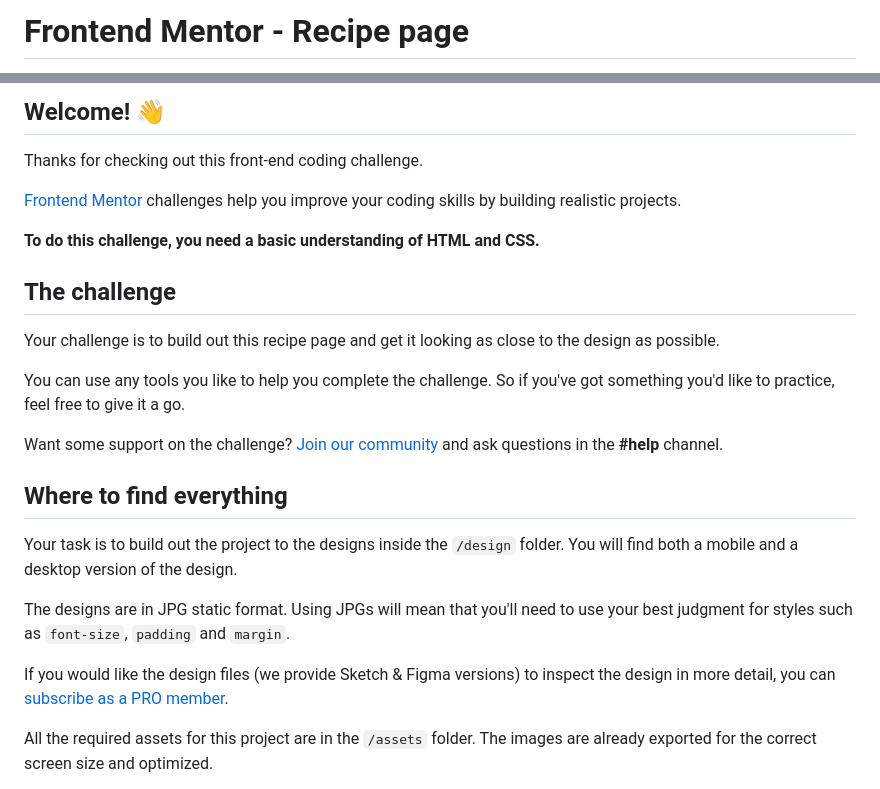
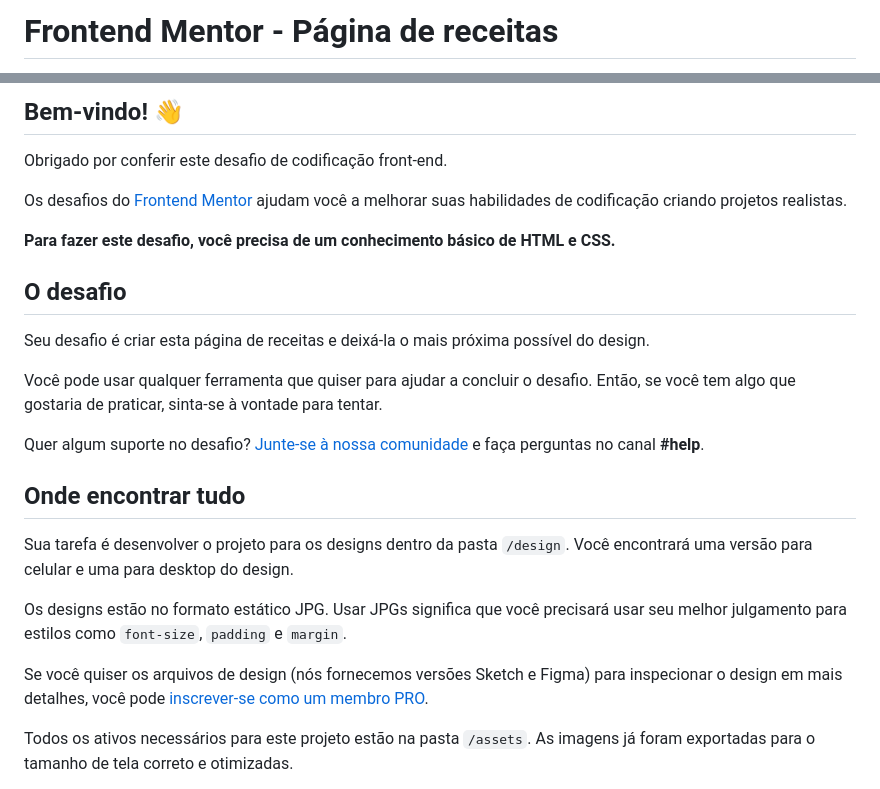
Before and after one commit to oclubedosdez/recipe-page, a Markdown page: README.md, 2 parts joined by grey strips. Rendered like a GitHub page.

```diff
--- a/README.md
+++ b/README.md
@@ -1,2 +1,2 @@
-# Frontend Mentor - Recipe page
+# Frontend Mentor - Página de receitas
 
@@ -4,27 +4,27 @@
 
-## Welcome! 👋
+## Bem-vindo! 👋
 
-Thanks for checking out this front-end coding challenge.
+Obrigado por conferir este desafio de codificação front-end.
 
-[Frontend Mentor](https://www.frontendmentor.io) challenges help you improve your coding skills by building realistic projects.
+Os desafios do [Frontend Mentor](https://www.frontendmentor.io) ajudam você a melhorar suas habilidades de codificação criando projetos realistas.
 
-**To do this challenge, you need a basic understanding of HTML and CSS.**
+**Para fazer este desafio, você precisa de um conhecimento básico de HTML e CSS.**
 
-## The challenge
+## O desafio
 
-Your challenge is to build out this recipe page and get it looking as close to the design as possible.
+Seu desafio é criar esta página de receitas e deixá-la o mais próxima possível do design.
 
-You can use any tools you like to help you complete the challenge. So if you've got something you'd like to practice, feel free to give it a go.
+Você pode usar qualquer ferramenta que quiser para ajudar a concluir o desafio. Então, se você tem algo que gostaria de praticar, sinta-se à vontade para tentar.
 
-Want some support on the challenge? [Join our community](https://www.frontendmentor.io/community) and ask questions in the **#help** channel.
+Quer algum suporte no desafio? [Junte-se à nossa comunidade](https://www.frontendmentor.io/community) e faça perguntas no canal **#help**.
 
-## Where to find everything
+## Onde encontrar tudo
 
-Your task is to build out the project to the designs inside the `/design` folder. You will find both a mobile and a desktop version of the design.
+Sua tarefa é desenvolver o projeto para os designs dentro da pasta `/design`. Você encontrará uma versão para celular e uma para desktop do design.
 
-The designs are in JPG static format. Using JPGs will mean that you'll need to use your best judgment for styles such as `font-size`, `padding` and `margin`.
+Os designs estão no formato estático JPG. Usar JPGs significa que você precisará usar seu melhor julgamento para estilos como `font-size`, `padding` e `margin`.
 
-If you would like the design files (we provide Sketch & Figma versions) to inspect the design in more detail, you can [subscribe as a PRO member](https://www.frontendmentor.io/pro).
+Se você quiser os arquivos de design (nós fornecemos versões Sketch e Figma) para inspecionar o design em mais detalhes, você pode [inscrever-se como um membro PRO](https://www.frontendmentor.io/pro).
 
-All the required assets for this project are in the `/assets` folder. The images are already exported for the correct screen size and optimized.
+Todos os ativos necessários para este projeto estão na pasta `/assets`. As imagens já foram exportadas para o tamanho de tela correto e otimizadas.
 
```
Also changed, not shown: other parts of README.md (+33 -33 lines), README-template.md (deleted, +0 -104 lines), style-guide.md (deleted, +0 -42 lines).
